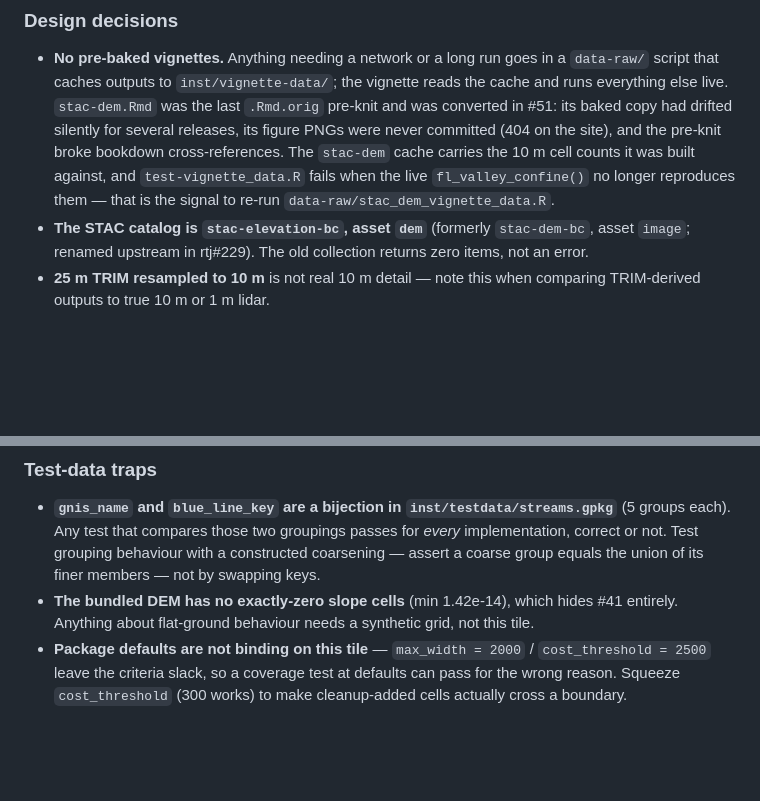
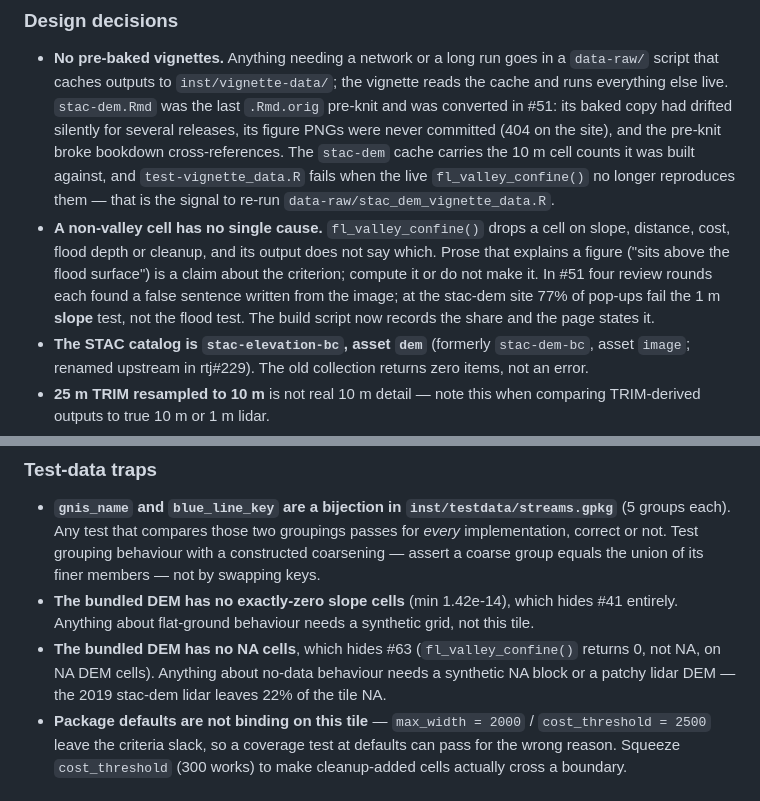
Before and after one commit to NewGraphEnvironment/flooded, a Markdown page: CLAUDE.md, 2 parts joined by grey strips. GitHub-like rendering; blank space fills up the shorter version.

Commit message:
CLAUDE.md: a non-valley cell has no single cause; bundled DEM has no NA
Co-Authored-By: Claude Opus 5.5 <noreply@anthropic.com>
Claude-Session: https://claude.ai/code/session_0186ZefY3qMPiW8pwnwwMuxW

```diff
--- a/CLAUDE.md
+++ b/CLAUDE.md
@@ -68,6 +68,12 @@ tests/testthat/          — unit tests for each fl_* function (17 test files, 1
   cell counts it was built against, and `test-vignette_data.R` fails when the live
   `fl_valley_confine()` no longer reproduces them — that is the signal to re-run
   `data-raw/stac_dem_vignette_data.R`.
+- **A non-valley cell has no single cause.** `fl_valley_confine()` drops a cell on slope, distance,
+  cost, flood depth or cleanup, and its output does not say which. Prose that explains a figure
+  ("sits above the flood surface") is a claim about the criterion; compute it or do not make it.
+  In #51 four review rounds each found a false sentence written from the image; at the stac-dem
+  site 77% of pop-ups fail the 1 m **slope** test, not the flood test. The build script now
+  records the share and the page states it.
 - **The STAC catalog is `stac-elevation-bc`, asset `dem`** (formerly `stac-dem-bc`, asset `image`;
   renamed upstream in rtj#229). The old collection returns zero items, not an error.
 - **25 m TRIM resampled to 10 m** is not real 10 m detail — note this when comparing TRIM-derived outputs to true 10 m or 1 m lidar.
@@ -116,6 +122,9 @@ tests/testthat/          — unit tests for each fl_* function (17 test files, 1
   union of its finer members — not by swapping keys.
 - **The bundled DEM has no exactly-zero slope cells** (min 1.42e-14), which hides #41 entirely.
   Anything about flat-ground behaviour needs a synthetic grid, not this tile.
+- **The bundled DEM has no NA cells**, which hides #63 (`fl_valley_confine()` returns 0, not NA,
+  on NA DEM cells). Anything about no-data behaviour needs a synthetic NA block or a patchy lidar
+  DEM — the 2019 stac-dem lidar leaves 22% of the tile NA.
 - **Package defaults are not binding on this tile** — `max_width = 2000` / `cost_threshold = 2500`
   leave the criteria slack, so a coverage test at defaults can pass for the wrong reason. Squeeze
   `cost_threshold` (300 works) to make cleanup-added cells actually cross a boundary.
```
